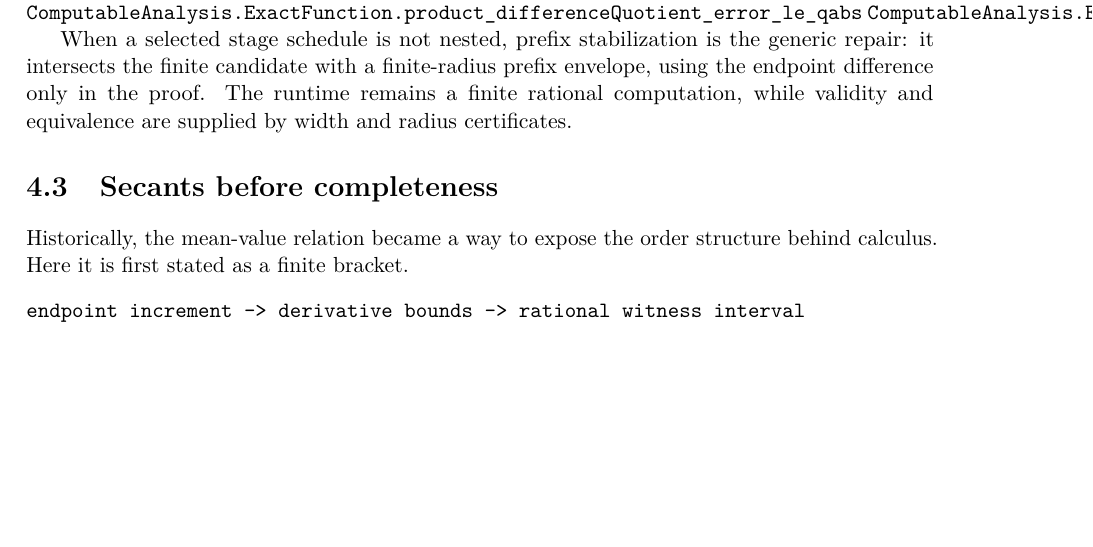
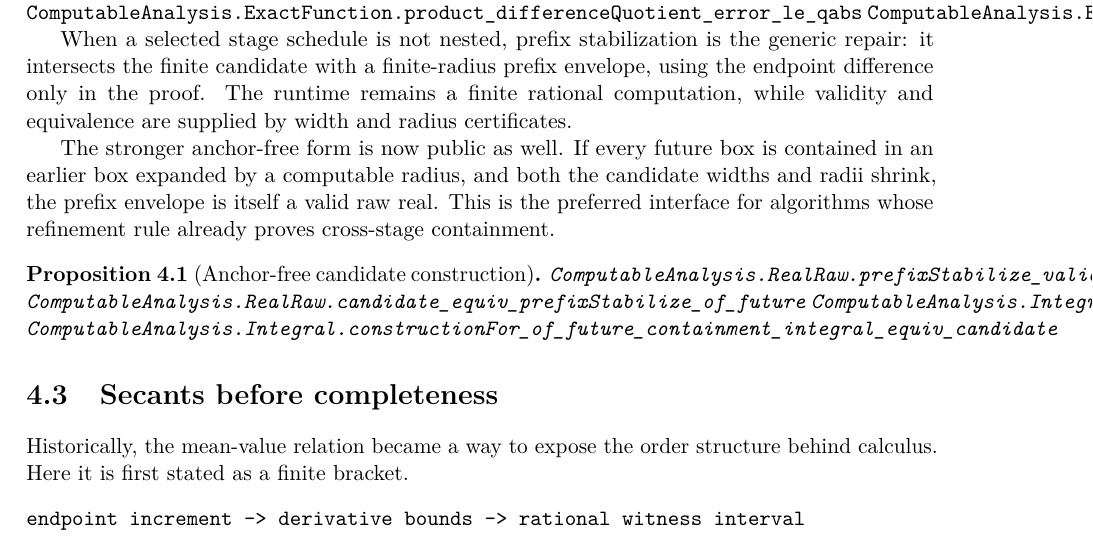
Before and after one commit to liuyao12/computable-analysis, a LaTeX thesis (blueprint/src/web.tex, which reads blueprint/src/06-effective-calculus.tex): part of page 84 of 126, cut so that both start at the same text, the shorter picture padded with empty space. Compiled offline with pdfLaTeX.

Commit message:
Expose anchor-free integral construction

```diff
--- a/blueprint/src/06-effective-calculus.tex
+++ b/blueprint/src/06-effective-calculus.tex
@@ -1319,6 +1319,20 @@ prefix envelope, using the endpoint difference only in the proof.  The
 runtime remains a finite rational computation, while validity and equivalence
 are supplied by width and radius certificates.
 
+The stronger anchor-free form is now public as well.  If every future box is
+contained in an earlier box expanded by a computable radius, and both the
+candidate widths and radii shrink, the prefix envelope is itself a valid raw
+real.  This is the preferred interface for algorithms whose refinement rule
+already proves cross-stage containment.
+
+\begin{proposition}[Anchor-free candidate construction]
+\lean{ComputableAnalysis.RealRaw.prefixStabilize_valid_of_future}
+\lean{ComputableAnalysis.RealRaw.candidate_equiv_prefixStabilize_of_future}
+\lean{ComputableAnalysis.Integral.constructionFor_of_future_containment}
+\lean{ComputableAnalysis.Integral.constructionFor_of_future_containment_integral_equiv_candidate}
+\leanok
+\end{proposition}
+
 \section{Secants before completeness}
 \label{thm:finite-quadrature-mean-value}
 
```
Also changed, not shown: 2 other files.
